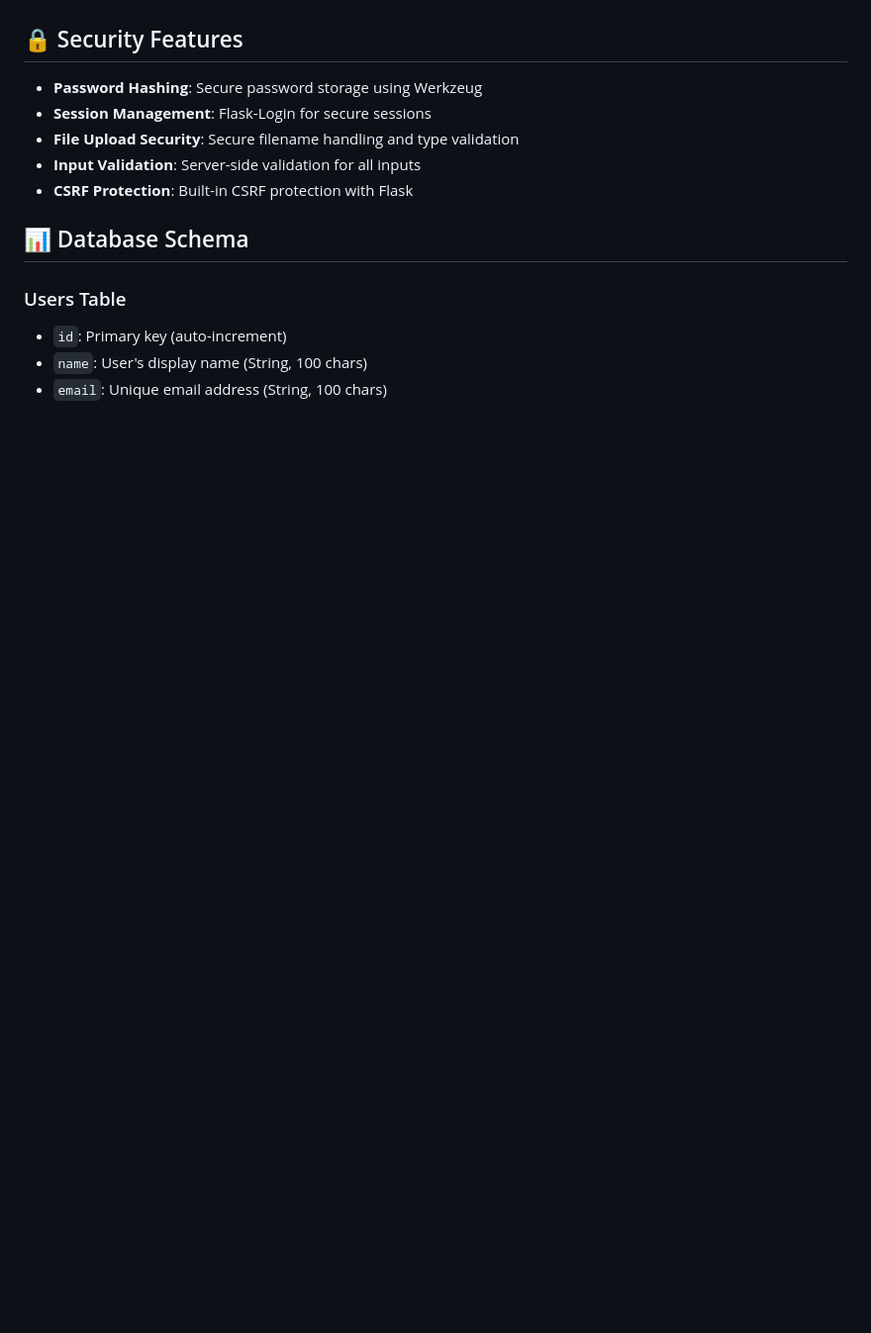
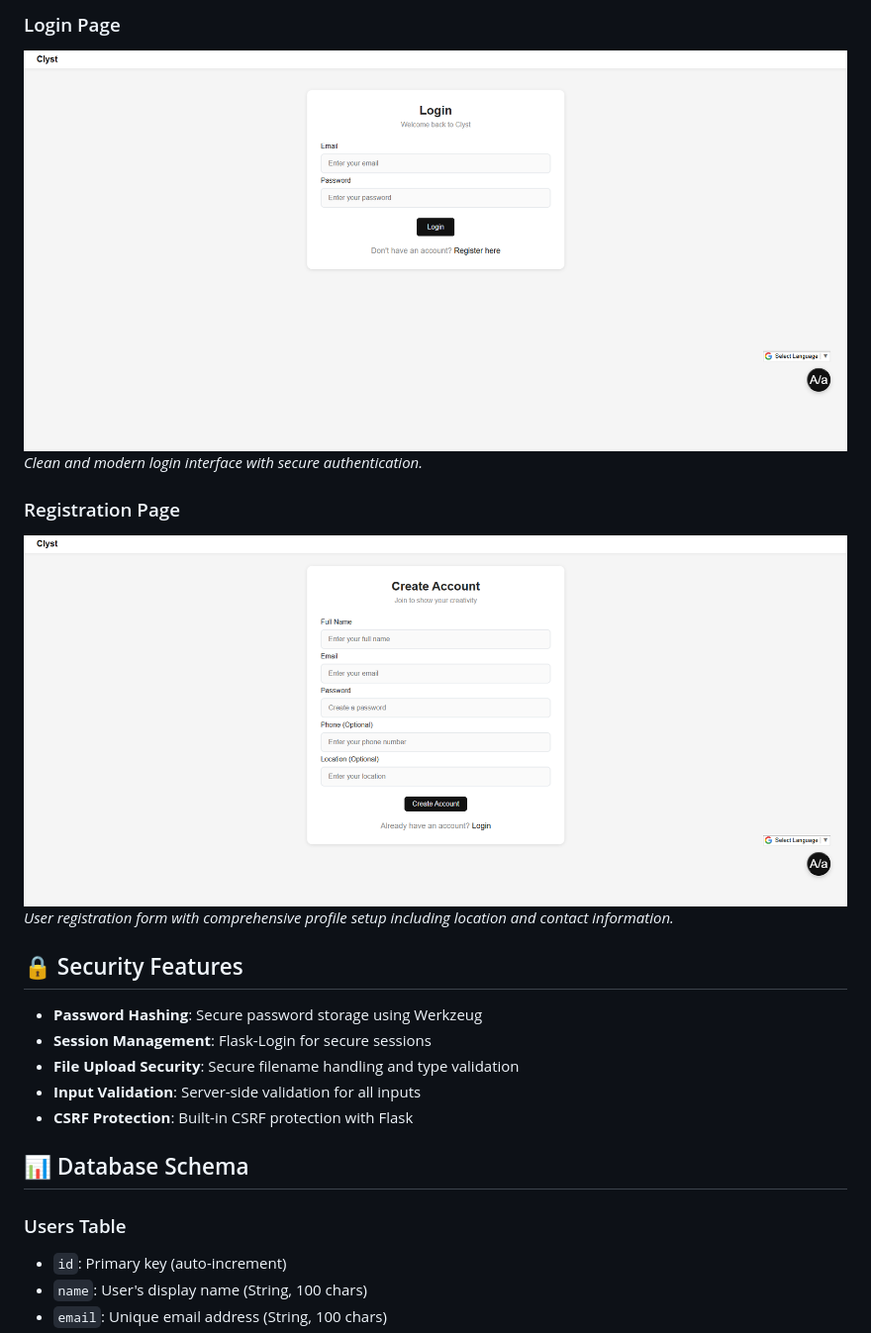
Before and after one commit to tronbeing3030/ClystProto, a Markdown page: README.md, the part around the change printed below. Shown: that part at 99% size. GitHub-like rendering; pictures changed too: screenshots/login_page.png (added), screenshots/register_page.png (added); blank space fills up the shorter version.

```diff
--- a/README.md
+++ b/README.md
@@ -255,3 +269,11 @@ The application features an advanced natural language search system that underst
+### Login Page
+![Login Page](screenshots/login_page.png)
+*Clean and modern login interface with secure authentication.*
+
+### Registration Page
+![Registration Page](screenshots/register_page.png)
+*User registration form with comprehensive profile setup including location and contact information.*
+
 ## 🔒 Security Features
 
 - **Password Hashing**: Secure password storage using Werkzeug
```
Also changed, not shown: other parts of README.md (+14 -0 lines), screenshots/artist_profile_page.png (added), screenshots/home_page.png (added), 1 other file.
